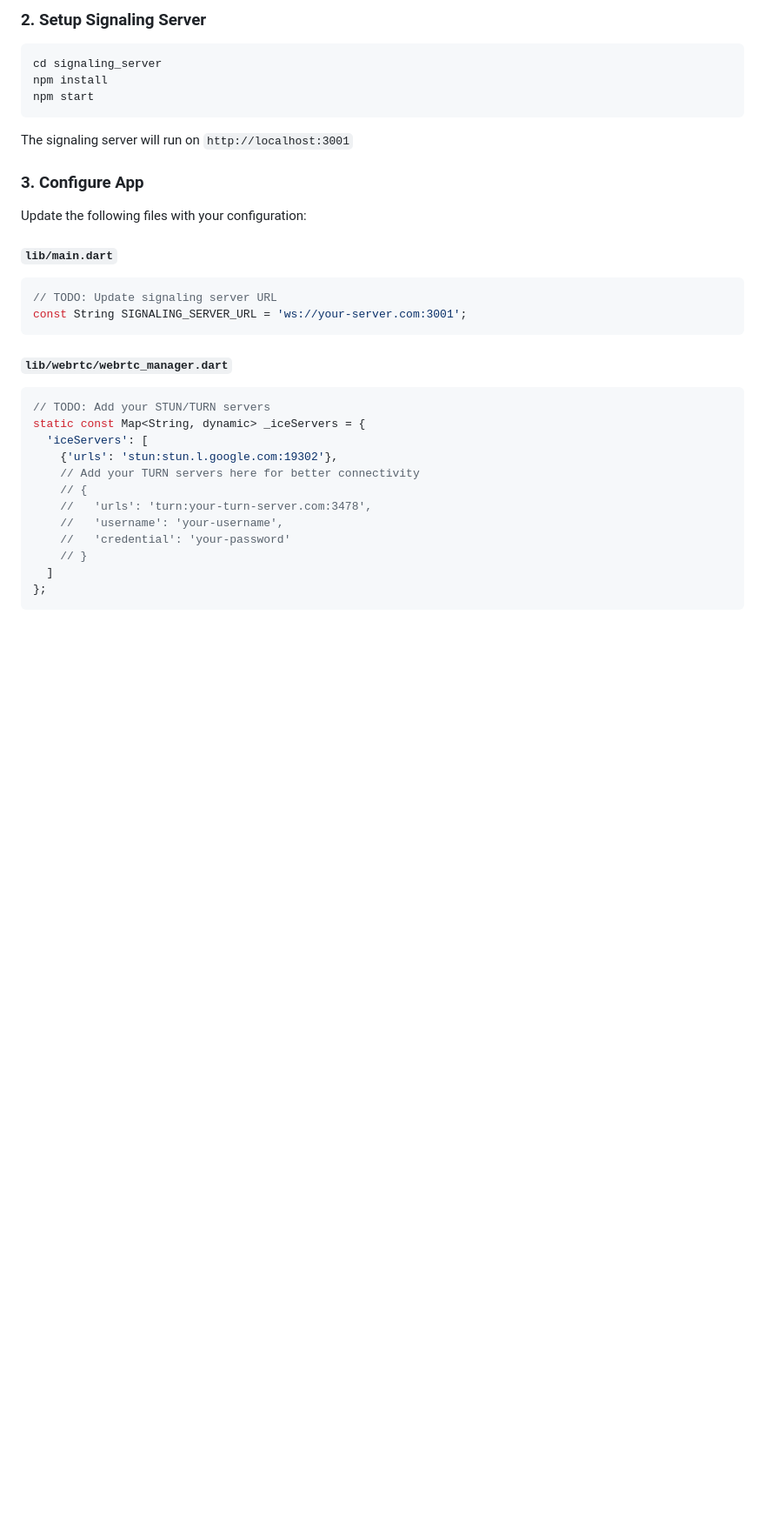
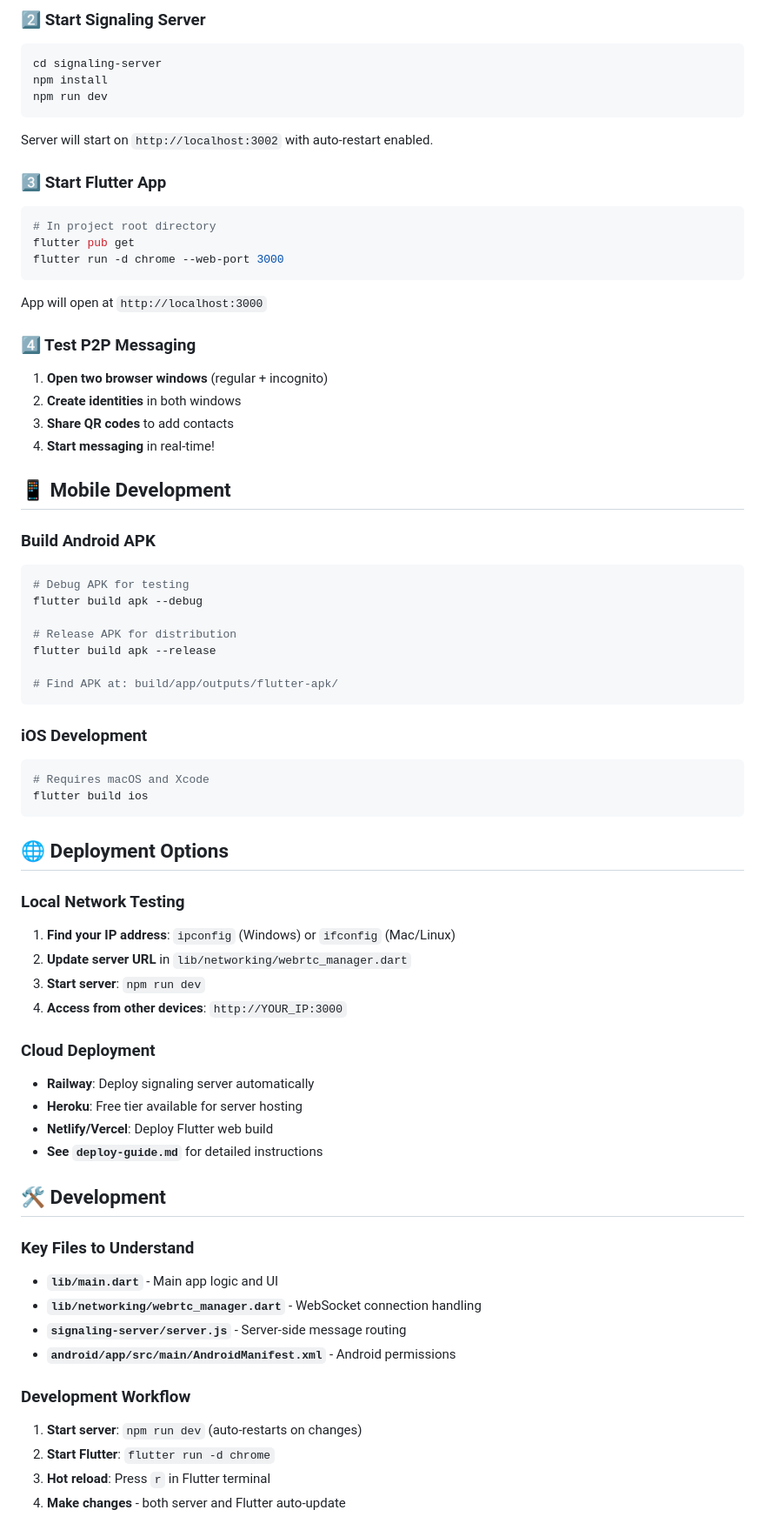
Before and after one commit to Srivatsan-20/messenger, a Markdown page: README.md, the part around one of its changes. Shown at 87% size. Rendered like a GitHub page; blank space fills up the shorter version.

````diff
--- a/README.md
+++ b/README.md
@@ -47,36 +74,71 @@ flutter pub get
 ```
 
-### 2. Setup Signaling Server
+### 2️⃣ Start Signaling Server
+```bash
+cd signaling-server
+npm install
+npm run dev
+```
+Server will start on `http://localhost:3002` with auto-restart enabled.
 
+### 3️⃣ Start Flutter App
 ```bash
-cd signaling_server
-npm install
-npm start
+# In project root directory
+flutter pub get
+flutter run -d chrome --web-port 3000
+```
+App will open at `http://localhost:3000`
+
+### 4️⃣ Test P2P Messaging
+1. **Open two browser windows** (regular + incognito)
+2. **Create identities** in both windows
+3. **Share QR codes** to add contacts
+4. **Start messaging** in real-time!
+
+## 📱 Mobile Development
+
+### Build Android APK
+```bash
+# Debug APK for testing
+flutter build apk --debug
+
+# Release APK for distribution
+flutter build apk --release
+
+# Find APK at: build/app/outputs/flutter-apk/
 ```
 
-The signaling server will run on `http://localhost:3001`
-
-### 3. Configure App
-
-Update the following files with your configuration:
-
-#### `lib/main.dart`
-```dart
-// TODO: Update signaling server URL
-const String SIGNALING_SERVER_URL = 'ws://your-server.com:3001';
+### iOS Development
+```bash
+# Requires macOS and Xcode
+flutter build ios
 ```
 
-#### `lib/webrtc/webrtc_manager.dart`
-```dart
-// TODO: Add your STUN/TURN servers
-static const Map<String, dynamic> _iceServers = {
-  'iceServers': [
-    {'urls': 'stun:stun.l.google.com:19302'},
-    // Add your TURN servers here for better connectivity
-    // {
-    //   'urls': 'turn:your-turn-server.com:3478',
-    //   'username': 'your-username',
-    //   'credential': 'your-password'
-    // }
-  ]
-};
+## 🌐 Deployment Options
+
+### Local Network Testing
+1. **Find your IP address**: `ipconfig` (Windows) or `ifconfig` (Mac/Linux)
+2. **Update server URL** in `lib/networking/webrtc_manager.dart`
+3. **Start server**: `npm run dev`
+4. **Access from other devices**: `http://YOUR_IP:3000`
+
+### Cloud Deployment
+- **Railway**: Deploy signaling server automatically
+- **Heroku**: Free tier available for server hosting
+- **Netlify/Vercel**: Deploy Flutter web build
+- **See `deploy-guide.md`** for detailed instructions
+
+## 🛠️ Development
+
+### Key Files to Understand
+- **`lib/main.dart`** - Main app logic and UI
+- **`lib/networking/webrtc_manager.dart`** - WebSocket connection handling
+- **`signaling-server/server.js`** - Server-side message routing
+- **`android/app/src/main/AndroidManifest.xml`** - Android permissions
+
+### Development Workflow
+1. **Start server**: `npm run dev` (auto-restarts on changes)
+2. **Start Flutter**: `flutter run -d chrome`
+3. **Hot reload**: Press `r` in Flutter terminal
+4. **Make changes** - both server and Flutter auto-update
+
````
Also changed, not shown: other parts of README.md (+120 -228 lines).
